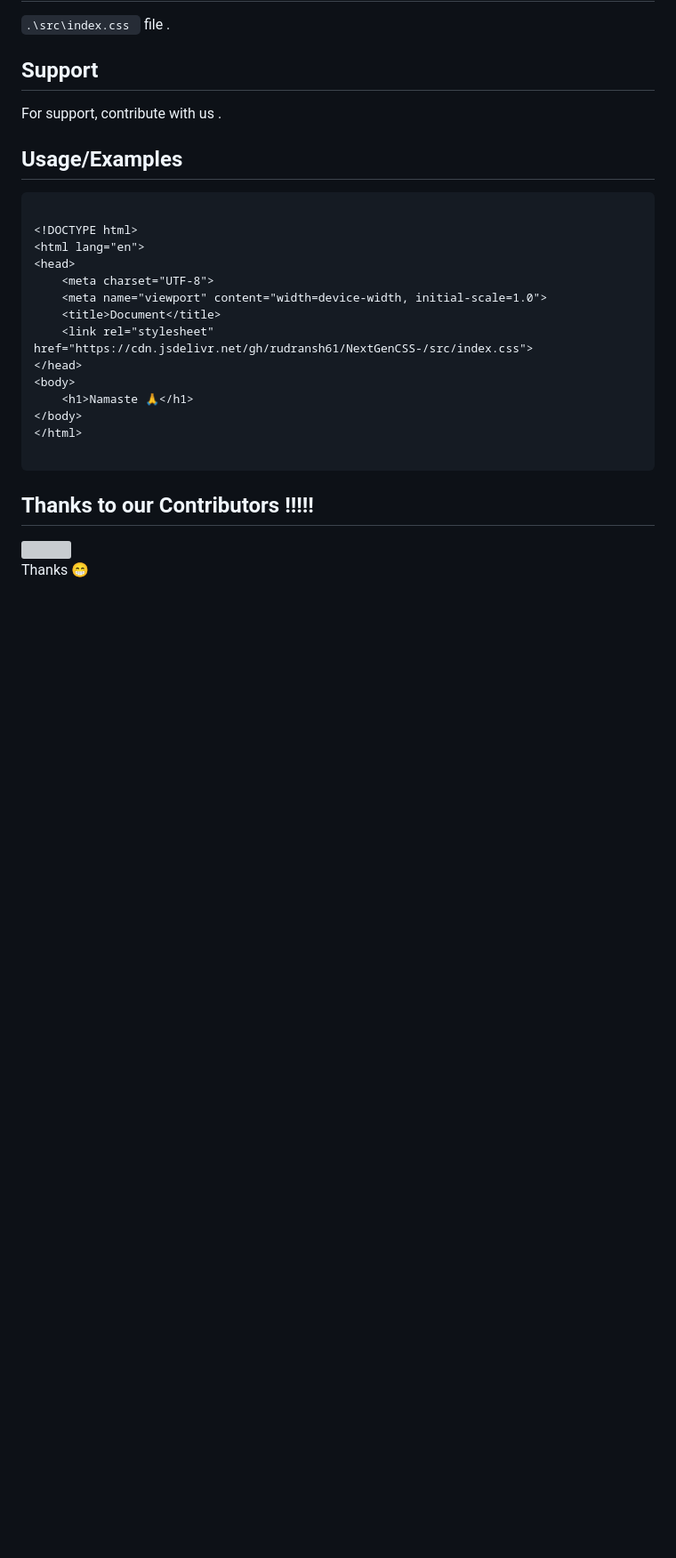
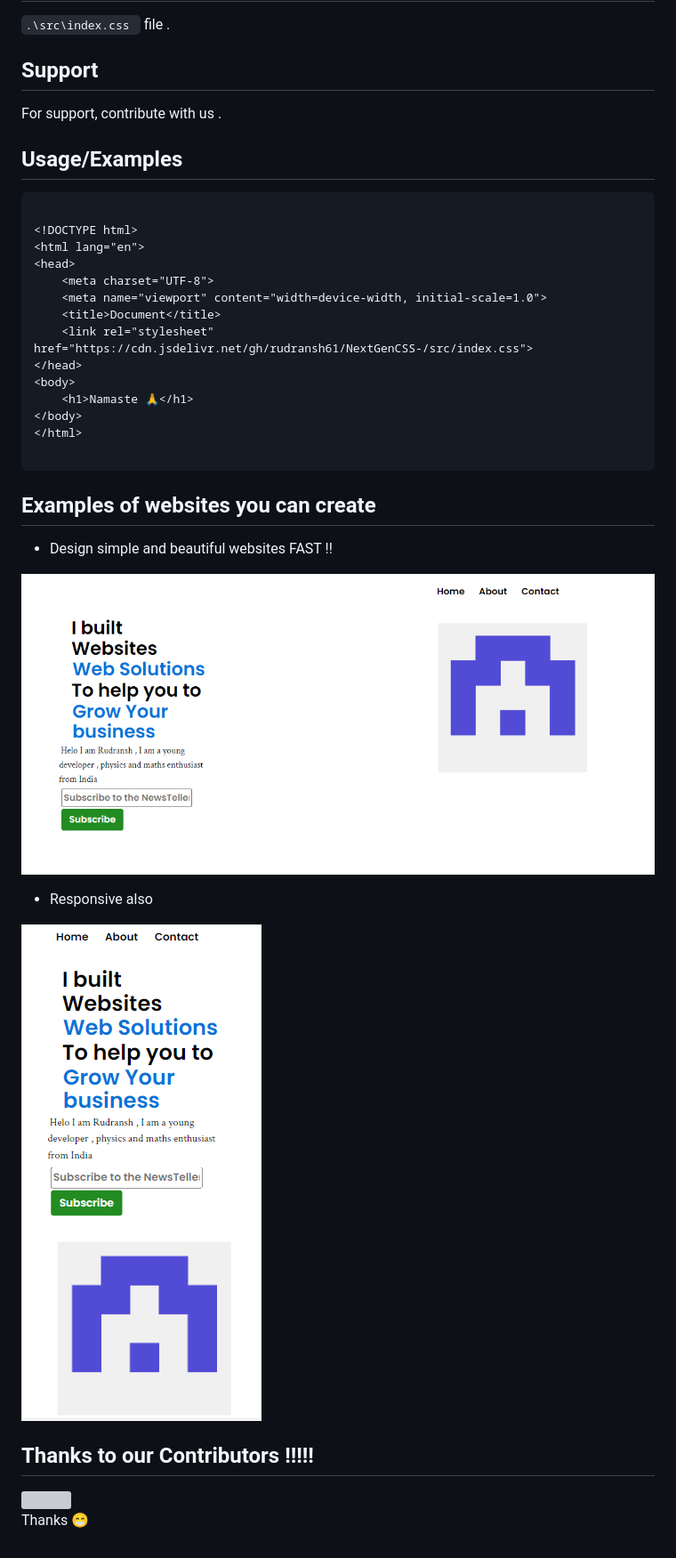
Before and after one commit to rudransh61/NextGenCSS-, a Markdown page: README.md, the part around the change. Shown: that part at 89% size. Drawn GitHub-style; pictures changed too: example1.png (added), example2.png (added); blank space fills up the shorter version; grey boxes are pictures that could not be loaded.

````diff
--- a/README.md
+++ b/README.md
@@ -138,6 +138,18 @@ For support, contribute with us .
 
 ```
 
+## Examples of websites you can create
+
+- Design simple and beautiful websites FAST !!
+
+![example1](example1.png)
+
+- Responsive also
+
+
+![example2](example2.png)
+
+
 
 ## Thanks to our Contributors !!!!!
 <!-- Copy-paste in your Readme.md file -->
````
Also changed, not shown: 7 other files.
